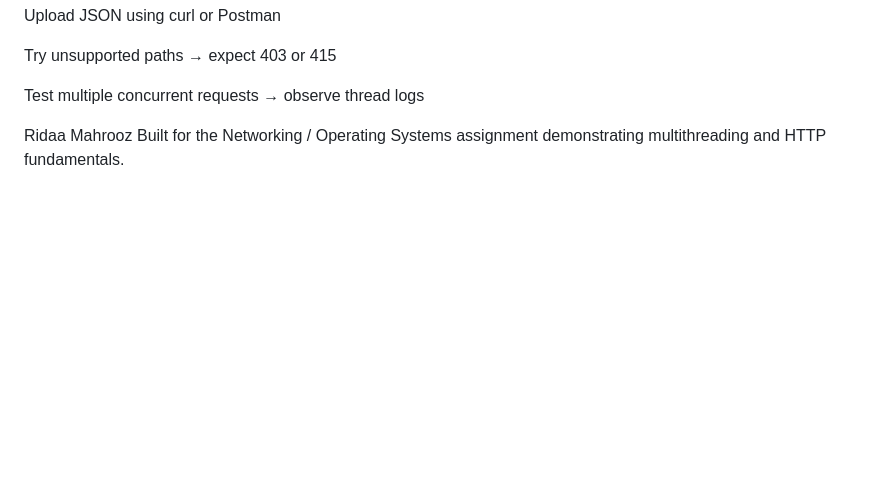
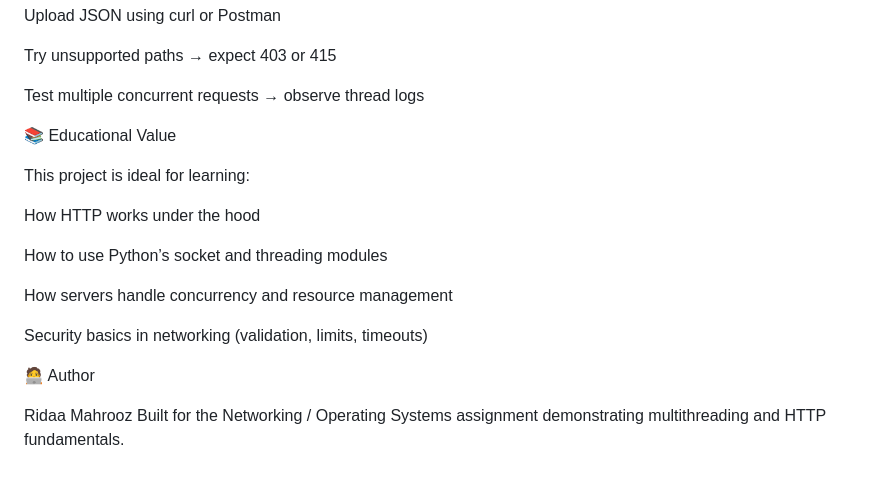
Before and after one commit to Ridaa10394/Muti-Threaded-HTTPServer, a Markdown page: README.md, the part around one of its changes. Rendered like a GitHub page; blank space fills up the shorter version.

```diff
--- a/README.md
+++ b/README.md
@@ -151,6 +154,19 @@ Try unsupported paths → expect 403 or 415
 
 Test multiple concurrent requests → observe thread logs
 
+📚 Educational Value
+
+This project is ideal for learning:
+
+How HTTP works under the hood
+
+How to use Python’s socket and threading modules
+
+How servers handle concurrency and resource management
+
+Security basics in networking (validation, limits, timeouts)
+
+🧑‍💻 Author
 
 Ridaa Mahrooz
 Built for the Networking / Operating Systems assignment demonstrating multithreading and HTTP fundamentals.
```
Also changed, not shown: other parts of README.md (+48 -45 lines).
